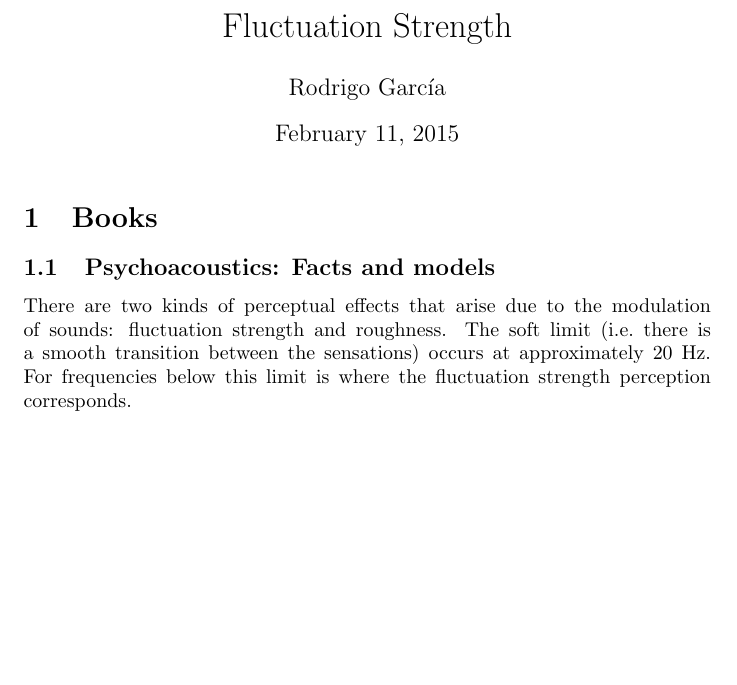
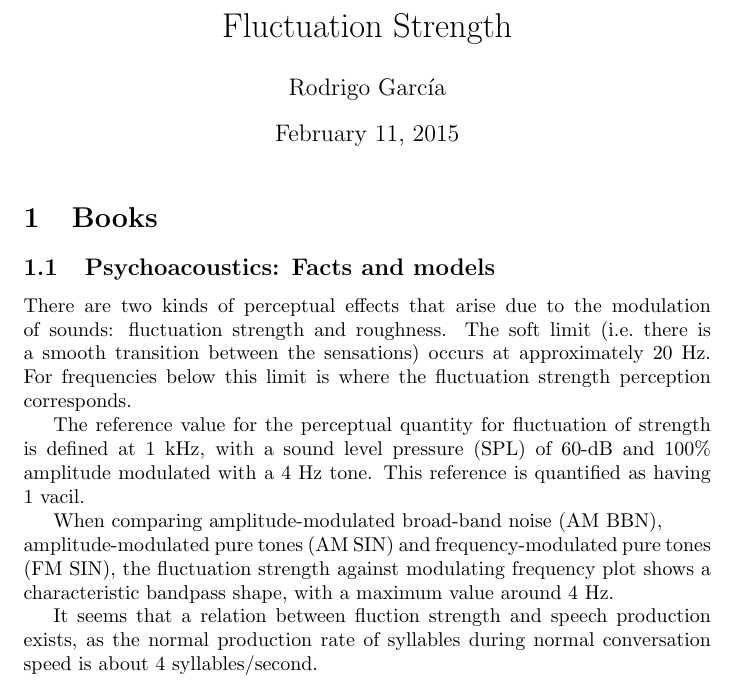
Before and after one commit to Tubbz-alt/thesis-latex, a LaTeX document (fluctuation-strength.tex): part of the page, cut so that both start at the same text, the shorter picture padded with empty space. Compiled offline with pdfLaTeX.

Commit message:
Explains relation between fluctuation strength and modulation frequency

```diff
--- a/fluctuation-strength.tex
+++ b/fluctuation-strength.tex
@@ -17,4 +17,17 @@ smooth transition between the sensations) occurs at approximately 20 Hz. For
 frequencies below this limit is where the fluctuation strength perception
 corresponds.
 
+The reference value for the perceptual quantity for fluctuation of strength is
+defined at 1 kHz, with a sound level pressure (SPL) of 60-dB and 100\% amplitude
+modulated with a 4 Hz tone. This reference is quantified as having 1 vacil.
+
+When comparing amplitude-modulated broad-band noise (AM BBN), \\
+amplitude-modulated pure tones (AM SIN) and frequency-modulated pure tones
+(FM SIN), the fluctuation strength against modulating frequency plot shows a
+characteristic bandpass shape, with a maximum value around 4 Hz.
+
+It seems that a relation between fluction strength and speech production exists,
+as the normal production rate of syllables during normal conversation speed is
+about 4 syllables/second.
+
 \end{document}
```
